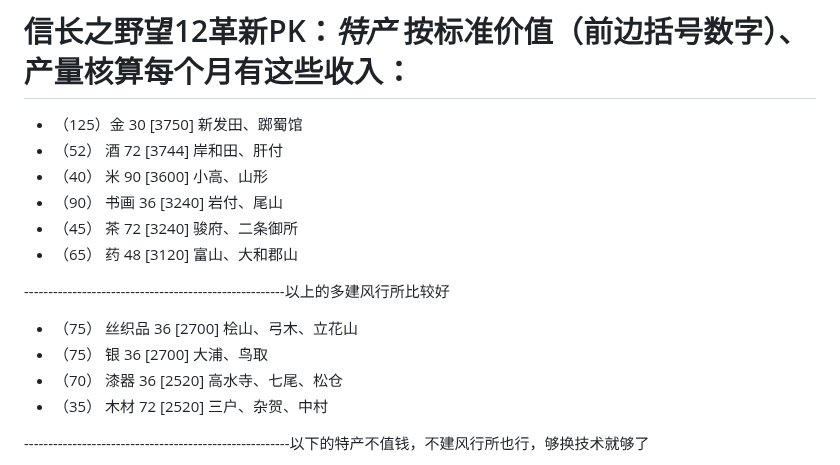
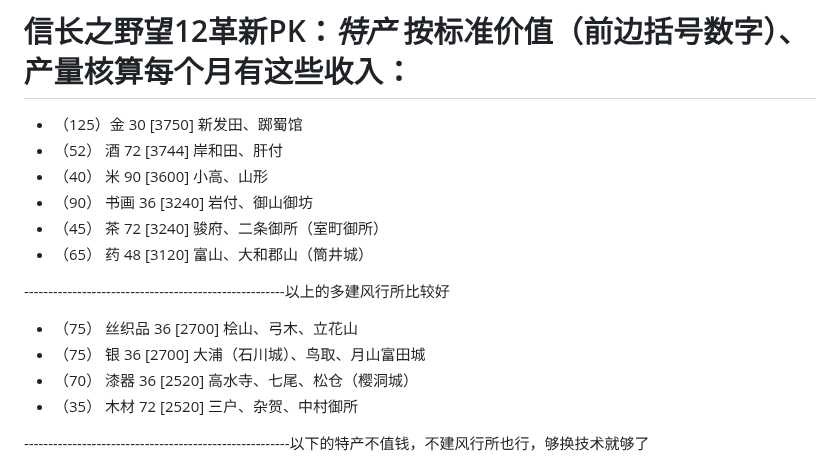
Before and after one commit to samoayk/samoayk.github.io, a Markdown page: game/特产+金银山.md, the part around the change. Drawn GitHub-style.

```diff
--- a/game/特产+金银山.md
+++ b/game/特产+金银山.md
@@ -7,16 +7,16 @@
 - （125）金 30 [3750] 新发田、踯蜀馆
 - （52） 酒 72 [3744] 岸和田、肝付
 - （40） 米 90 [3600] 小高、山形
-- （90） 书画 36 [3240] 岩付、尾山
-- （45） 茶 72 [3240] 骏府、二条御所
-- （65） 药 48 [3120] 富山、大和郡山
+- （90） 书画 36 [3240] 岩付、御山御坊
+- （45） 茶 72 [3240] 骏府、二条御所（室町御所）
+- （65） 药 48 [3120] 富山、大和郡山（筒井城）
 
 ------------------------------------------------------以上的多建风行所比较好
 
 - （75） 丝织品 36 [2700] 桧山、弓木、立花山
-- （75） 银 36 [2700] 大浦、鸟取
-- （70） 漆器 36 [2520] 高水寺、七尾、松仓
-- （35） 木材 72 [2520] 三户、杂贺、中村
+- （75） 银 36 [2700] 大浦（石川城）、鸟取、月山富田城
+- （70） 漆器 36 [2520] 高水寺、七尾、松仓（樱洞城）
+- （35） 木材 72 [2520] 三户、杂贺、中村御所
 
 -------------------------------------------------------以下的特产不值钱，不建风行所也行，够换技术就够了
 
```
